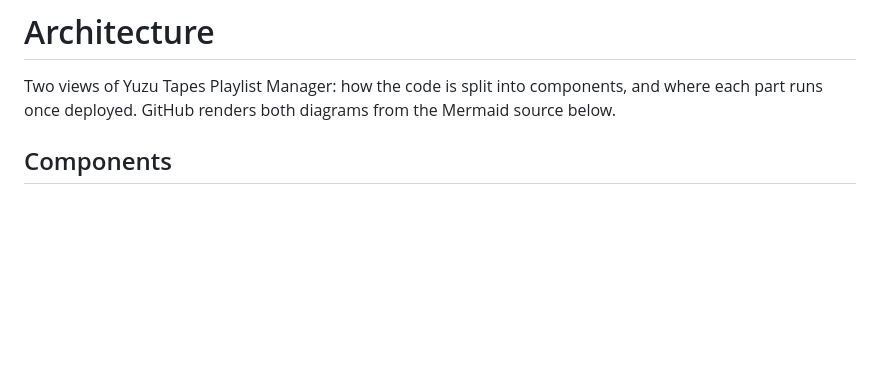
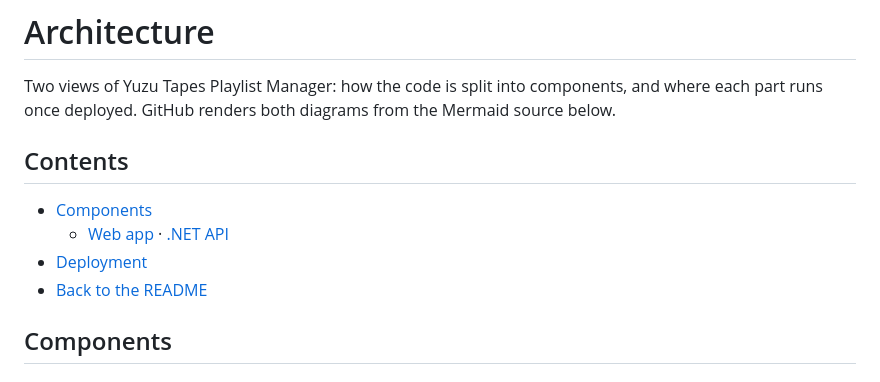
Before and after one commit to jestra52/yt-playlist-manager, a Markdown page: docs/architecture.md, the part around the change. Drawn GitHub-style; blank space fills up the shorter version.

```diff
--- a/docs/architecture.md
+++ b/docs/architecture.md
@@ -1,6 +1,13 @@
 # Architecture
 
 Two views of Yuzu Tapes Playlist Manager: how the code is split into components, and where each part runs once deployed. GitHub renders both diagrams from the Mermaid source below.
+
+## Contents
+
+- [Components](#components)
+  - [Web app](#web-app) · [.NET API](#net-api)
+- [Deployment](#deployment)
+- [Back to the README](../README.md)
 
 ## Components
 
```
Also changed, not shown: README.md (+18 -0 lines), docs/screenshots/compare-report.png, docs/screenshots/missing-items.png, docs/screenshots/phone.png, docs/screenshots/playlist-dark.png, docs/screenshots/playlist-light.png, docs/screenshots/youtube-sync.png.
